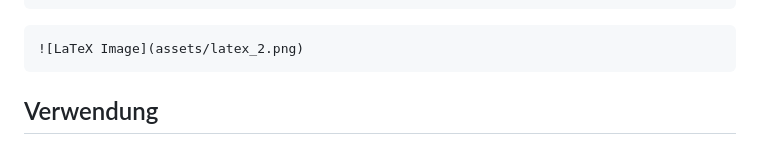
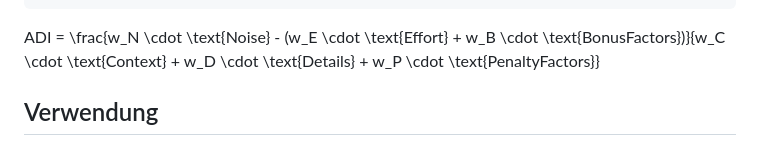
Before and after one commit to VolkanSah/Auto-LaTex-Code-to-Image, a Markdown page: README.md, the part around the change. GitHub-like rendering.

````diff
--- a/README.md
+++ b/README.md
@@ -48,9 +48,11 @@ $$
 }
 $$
 ```
-```
-![LaTeX Image](assets/latex_2.png)
-```
+
+
+
+ADI = \frac{w_N \cdot \text{Noise} - (w_E \cdot \text{Effort} + w_B \cdot \text{BonusFactors})}{w_C \cdot \text{Context} + w_D \cdot \text{Details} + w_P \cdot \text{PenaltyFactors}}
+
 ## Verwendung
 
 
````
